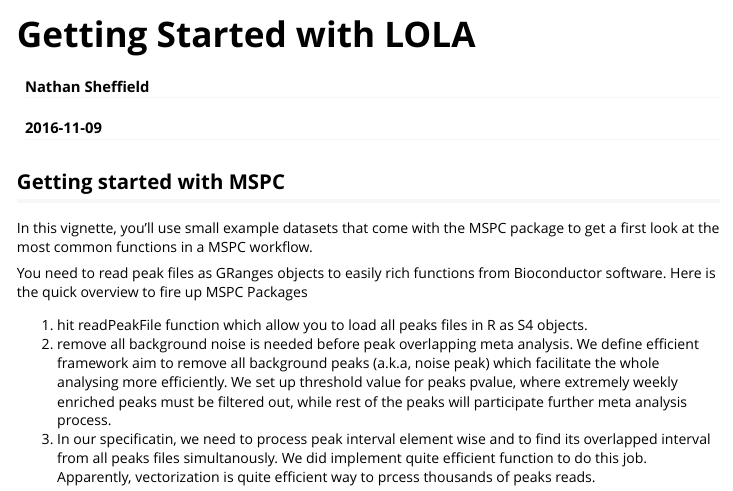
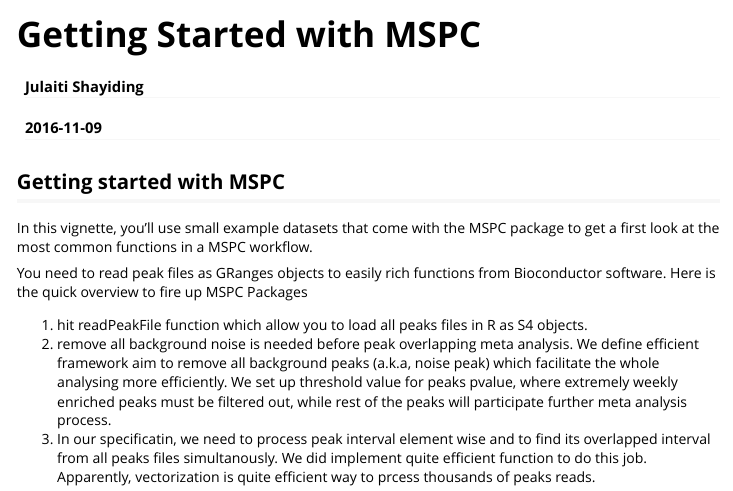
Before and after one commit to jerryShad/mspc_mostLatest, an R Markdown document (vignettes/gettingStarted.Rmd): the page in a window 1100 px wide, from its top. Rendered offline with R 4.5, knitr and Pandoc, with nearby package versions.

Commit message:
improve the format content

```diff
--- a/vignettes/gettingStarted.Rmd
+++ b/vignettes/gettingStarted.Rmd
@@ -1,6 +1,6 @@
 ---
-title: "Getting Started with LOLA"
-author: "Nathan Sheffield"
+title: "Getting Started with MSPC"
+author: "Julaiti Shayiding"
 date: "`r Sys.Date()`"
 vignette: >
     %\VignetteEngine{knitr::rmarkdown}
```
